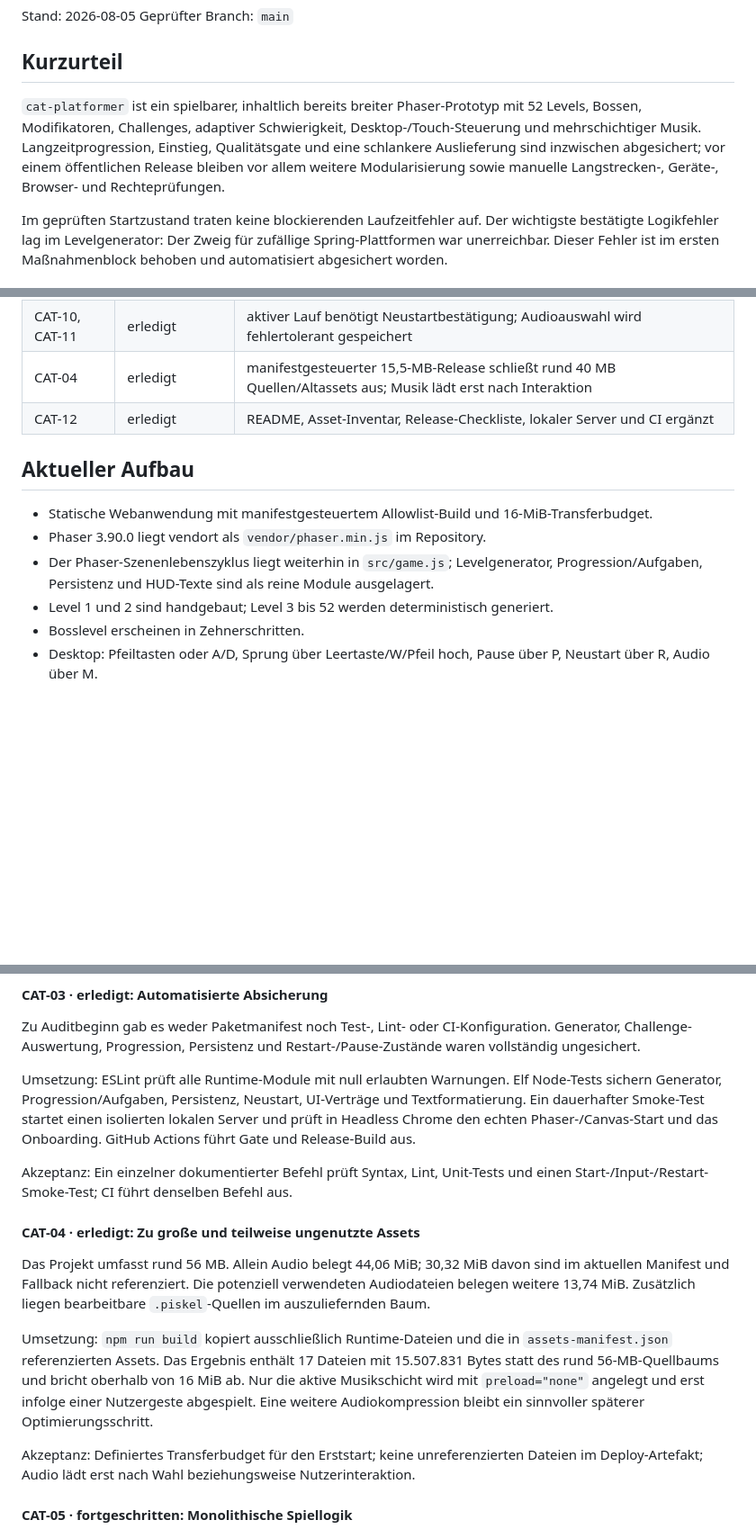
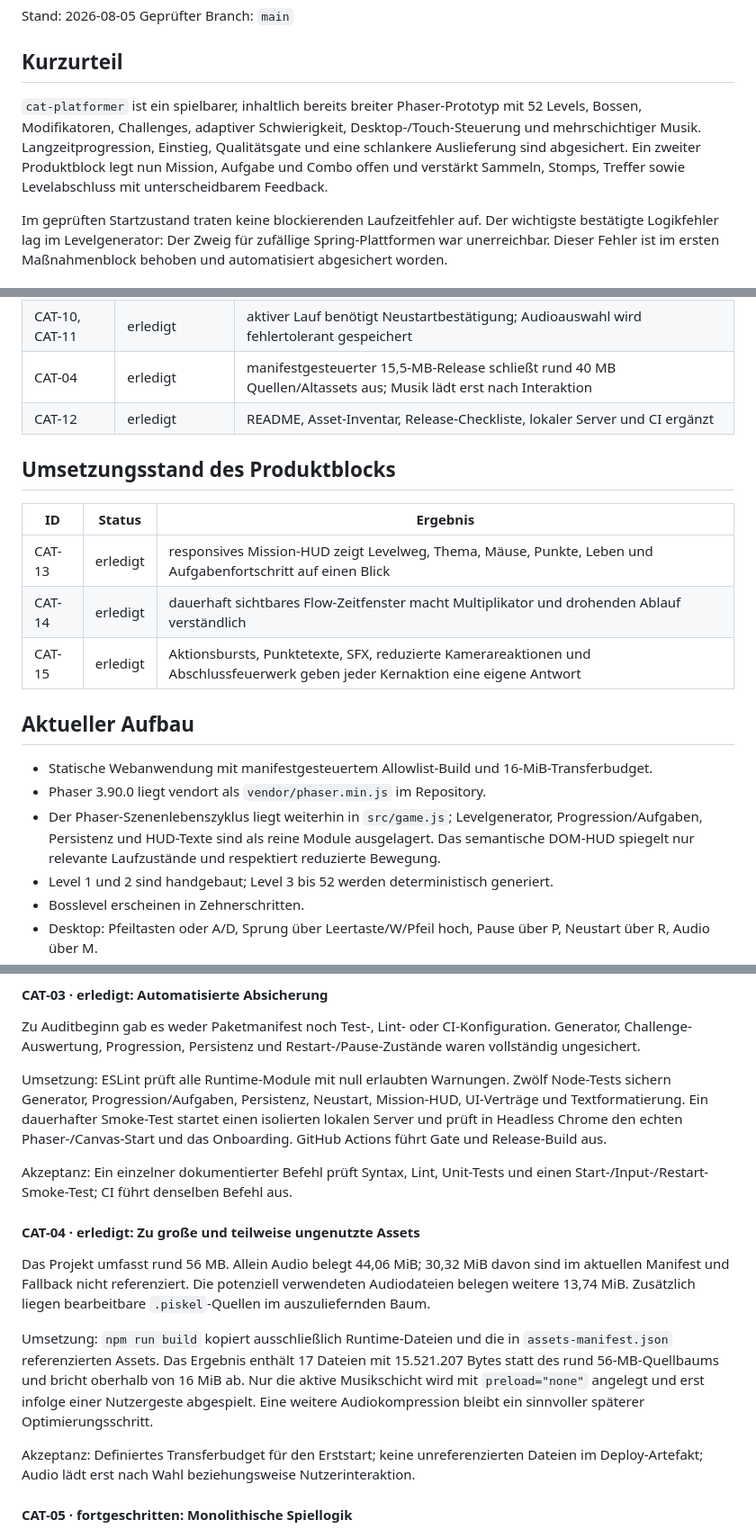
Before and after one commit to tinkeroneo/catnrunduo, a Markdown page: AUDIT.md, 3 parts joined by grey strips. Shown at 90% size. Rendered like a GitHub page; blank space fills up the shorter version.

```diff
--- a/AUDIT.md
+++ b/AUDIT.md
@@ -5,7 +5,7 @@ Geprüfter Branch: `main`
 
 ## Kurzurteil
 
-`cat-platformer` ist ein spielbarer, inhaltlich bereits breiter Phaser-Prototyp mit 52 Levels, Bossen, Modifikatoren, Challenges, adaptiver Schwierigkeit, Desktop-/Touch-Steuerung und mehrschichtiger Musik. Langzeitprogression, Einstieg, Qualitätsgate und eine schlankere Auslieferung sind inzwischen abgesichert; vor einem öffentlichen Release bleiben vor allem weitere Modularisierung sowie manuelle Langstrecken-, Geräte-, Browser- und Rechteprüfungen.
+`cat-platformer` ist ein spielbarer, inhaltlich bereits breiter Phaser-Prototyp mit 52 Levels, Bossen, Modifikatoren, Challenges, adaptiver Schwierigkeit, Desktop-/Touch-Steuerung und mehrschichtiger Musik. Langzeitprogression, Einstieg, Qualitätsgate und eine schlankere Auslieferung sind abgesichert. Ein zweiter Produktblock legt nun Mission, Aufgabe und Combo offen und verstärkt Sammeln, Stomps, Treffer sowie Levelabschluss mit unterscheidbarem Feedback.
 
 Im geprüften Startzustand traten keine blockierenden Laufzeitfehler auf. Der wichtigste bestätigte Logikfehler lag im Levelgenerator: Der Zweig für zufällige Spring-Plattformen war unerreichbar. Dieser Fehler ist im ersten Maßnahmenblock behoben und automatisiert abgesichert worden.
 
@@ -22,11 +22,19 @@ Im geprüften Startzustand traten keine blockierenden Laufzeitfehler auf. Der wi
 | CAT-04 | erledigt | manifestgesteuerter 15,5-MB-Release schließt rund 40 MB Quellen/Altassets aus; Musik lädt erst nach Interaktion |
 | CAT-12 | erledigt | README, Asset-Inventar, Release-Checkliste, lokaler Server und CI ergänzt |
 
+## Umsetzungsstand des Produktblocks
+
+| ID | Status | Ergebnis |
+|---|---|---|
+| CAT-13 | erledigt | responsives Mission-HUD zeigt Levelweg, Thema, Mäuse, Punkte, Leben und Aufgabenfortschritt auf einen Blick |
+| CAT-14 | erledigt | dauerhaft sichtbares Flow-Zeitfenster macht Multiplikator und drohenden Ablauf verständlich |
+| CAT-15 | erledigt | Aktionsbursts, Punktetexte, SFX, reduzierte Kamerareaktionen und Abschlussfeuerwerk geben jeder Kernaktion eine eigene Antwort |
+
 ## Aktueller Aufbau
 
 - Statische Webanwendung mit manifestgesteuertem Allowlist-Build und 16-MiB-Transferbudget.
 - Phaser 3.90.0 liegt vendort als `vendor/phaser.min.js` im Repository.
-- Der Phaser-Szenenlebenszyklus liegt weiterhin in `src/game.js`; Levelgenerator, Progression/Aufgaben, Persistenz und HUD-Texte sind als reine Module ausgelagert.
+- Der Phaser-Szenenlebenszyklus liegt weiterhin in `src/game.js`; Levelgenerator, Progression/Aufgaben, Persistenz und HUD-Texte sind als reine Module ausgelagert. Das semantische DOM-HUD spiegelt nur relevante Laufzustände und respektiert reduzierte Bewegung.
 - Level 1 und 2 sind handgebaut; Level 3 bis 52 werden deterministisch generiert.
 - Bosslevel erscheinen in Zehnerschritten.
 - Desktop: Pfeiltasten oder A/D, Sprung über Leertaste/W/Pfeil hoch, Pause über P, Neustart über R, Audio über M.
@@ -78,7 +86,7 @@ Akzeptanz: erfüllt und mit Storage-/UI-Vertragstests abgesichert.
 
 Zu Auditbeginn gab es weder Paketmanifest noch Test-, Lint- oder CI-Konfiguration. Generator, Challenge-Auswertung, Progression, Persistenz und Restart-/Pause-Zustände waren vollständig ungesichert.
 
-Umsetzung: ESLint prüft alle Runtime-Module mit null erlaubten Warnungen. Elf Node-Tests sichern Generator, Progression/Aufgaben, Persistenz, Neustart, UI-Verträge und Textformatierung. Ein dauerhafter Smoke-Test startet einen isolierten lokalen Server und prüft in Headless Chrome den echten Phaser-/Canvas-Start und das Onboarding. GitHub Actions führt Gate und Release-Build aus.
+Umsetzung: ESLint prüft alle Runtime-Module mit null erlaubten Warnungen. Zwölf Node-Tests sichern Generator, Progression/Aufgaben, Persistenz, Neustart, Mission-HUD, UI-Verträge und Textformatierung. Ein dauerhafter Smoke-Test startet einen isolierten lokalen Server und prüft in Headless Chrome den echten Phaser-/Canvas-Start und das Onboarding. GitHub Actions führt Gate und Release-Build aus.
 
 Akzeptanz: Ein einzelner dokumentierter Befehl prüft Syntax, Lint, Unit-Tests und einen Start-/Input-/Restart-Smoke-Test; CI führt denselben Befehl aus.
 
@@ -86,7 +94,7 @@ Akzeptanz: Ein einzelner dokumentierter Befehl prüft Syntax, Lint, Unit-Tests u
 
 Das Projekt umfasst rund 56 MB. Allein Audio belegt 44,06 MiB; 30,32 MiB davon sind im aktuellen Manifest und Fallback nicht referenziert. Die potenziell verwendeten Audiodateien belegen weitere 13,74 MiB. Zusätzlich liegen bearbeitbare `.piskel`-Quellen im auszuliefernden Baum.
 
-Umsetzung: `npm run build` kopiert ausschließlich Runtime-Dateien und die in `assets-manifest.json` referenzierten Assets. Das Ergebnis enthält 17 Dateien mit 15.507.831 Bytes statt des rund 56-MB-Quellbaums und bricht oberhalb von 16 MiB ab. Nur die aktive Musikschicht wird mit `preload="none"` angelegt und erst infolge einer Nutzergeste abgespielt. Eine weitere Audiokompression bleibt ein sinnvoller späterer Optimierungsschritt.
+Umsetzung: `npm run build` kopiert ausschließlich Runtime-Dateien und die in `assets-manifest.json` referenzierten Assets. Das Ergebnis enthält 17 Dateien mit 15.521.207 Bytes statt des rund 56-MB-Quellbaums und bricht oberhalb von 16 MiB ab. Nur die aktive Musikschicht wird mit `preload="none"` angelegt und erst infolge einer Nutzergeste abgespielt. Eine weitere Audiokompression bleibt ein sinnvoller späterer Optimierungsschritt.
 
 Akzeptanz: Definiertes Transferbudget für den Erststart; keine unreferenzierten Dateien im Deploy-Artefakt; Audio lädt erst nach Wahl beziehungsweise Nutzerinteraktion.
 
```
Also changed, not shown: other parts of AUDIT.md (+15 -14 lines), README.md (+1 -1 lines), docs/PRODUCT-ROADMAP.md (+3 -3 lines), docs/audit/product-desktop.png (added), docs/audit/product-mobile.png (added).
